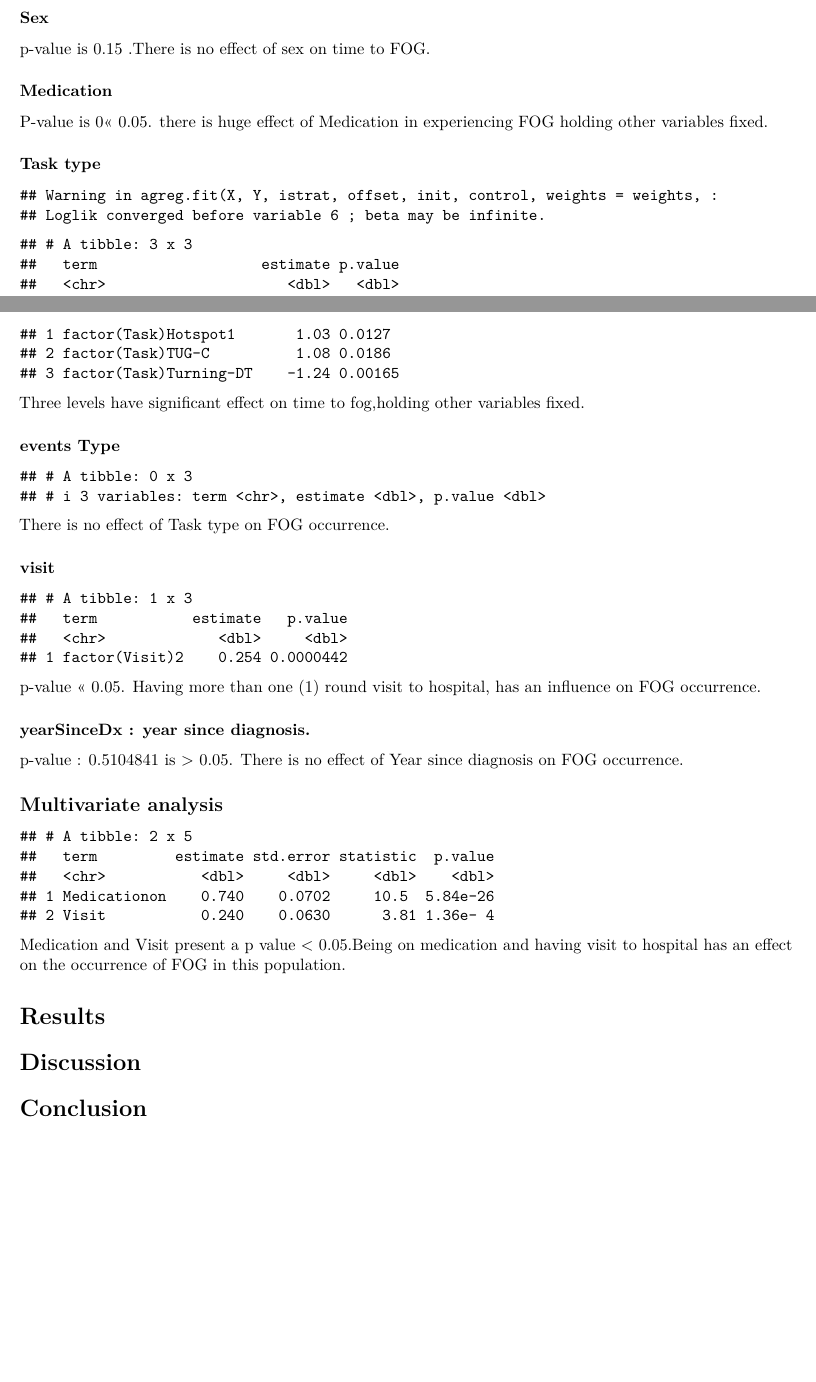
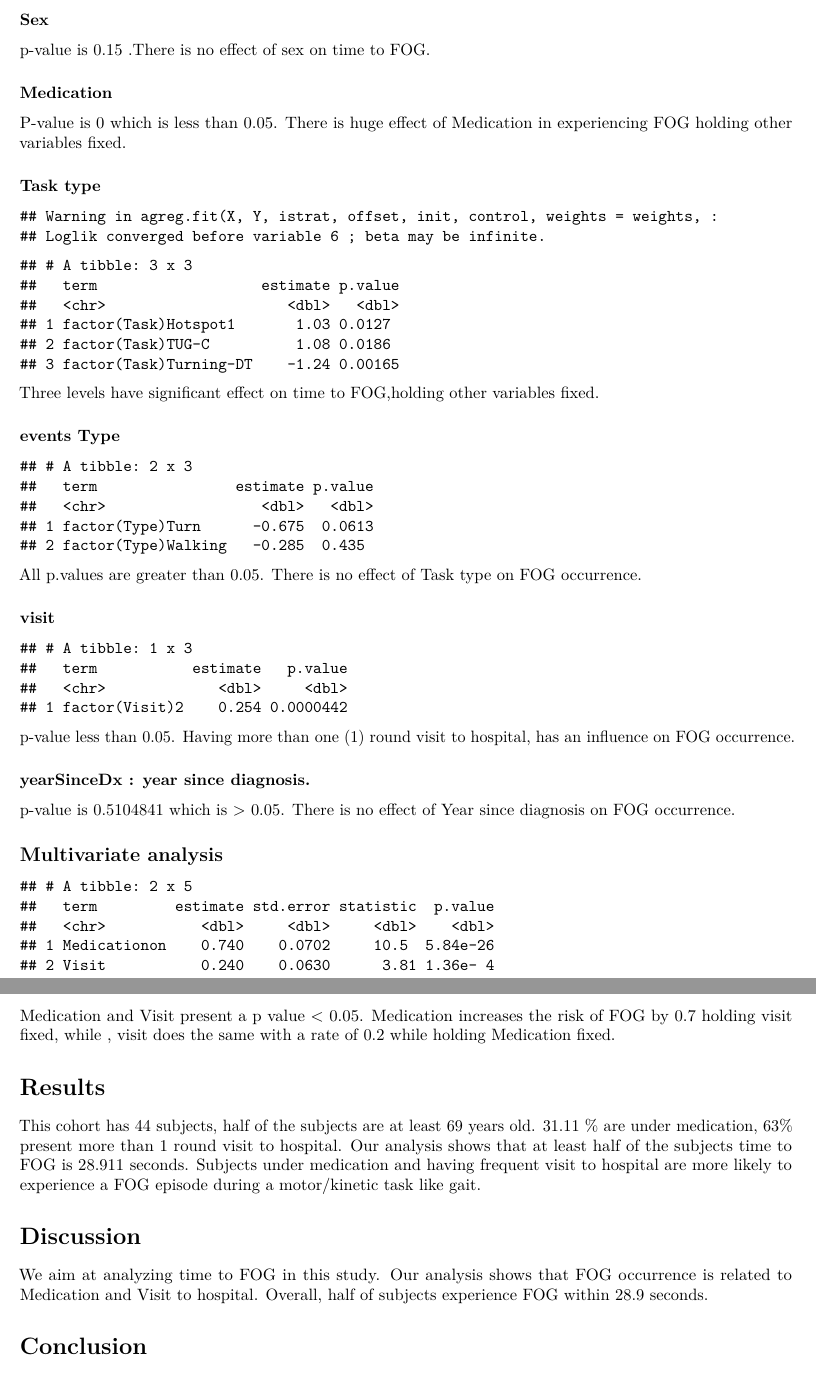
Before and after one commit to ChristopheMpagaDSTI/SurvivalAnalysis, an R Markdown document (FOG time to event analysis.Rmd): two parts of pages 5 and 6 of 6, joined at a grey line, cut so that both start at the same text, the shorter picture padded with empty space. Rendered offline with R 4.5, knitr and Pandoc, then LaTeX, with nearby package versions.

Commit message:
add multi var analysis

````diff
--- a/FOG time to event analysis.Rmd
+++ b/FOG time to event analysis.Rmd
@@ -257,7 +257,7 @@ fit_Med <- coxph(Surv(Begin,End, Kinetic) ~ factor(Medication), data = fog)
 # summary fit_medication
 p <- round(tidy(fit_Med)$p.value,2)
 ```
-P-value is `r p`<< 0.05. there is huge effect of Medication in experiencing FOG holding other variables fixed.
+P-value is `r p` which is less than 0.05. There is huge effect of Medication in experiencing FOG holding other variables fixed.
 
 ### Task type
 ```{r}
@@ -268,7 +268,7 @@ tidy(fit_task) |>
   filter(p.value <= 0.05) |>
   select(term, estimate,p.value)
 ```
-Three levels have significant effect on time to fog,holding other variables fixed.
+Three levels have significant effect on time to FOG,holding other variables fixed.
 
 ### events Type
 ```{r }
@@ -276,10 +276,10 @@ fit_type <- coxph(Surv(Begin,End, Kinetic) ~ factor(Type), data = fog)
 
 # summary fit_type
 tidy(fit_type) |>
-  filter(p.value <= 0.05) |>
+  filter(p.value > 0.05) |>
   select(term, estimate,p.value)
 ```
-There is no effect of Task type on FOG occurrence.
+All p.values are greater than 0.05. There is no effect of Task type on FOG occurrence.
 
 ### visit
 ```{r}
@@ -290,7 +290,7 @@ tidy(fit_visit) |>
   filter(p.value <= 0.05) |>
   select(term, estimate,p.value)
 ```
-p-value << 0.05. Having more than one (1) round visit to hospital, has an influence on FOG occurrence.
+p-value less than  0.05. Having more than one (1) round visit to hospital, has an influence on FOG occurrence.
 
 ### yearSinceDx : year since diagnosis.
 ```{r}
@@ -298,7 +298,7 @@ fit_YSDx<- coxph(Surv(Begin,End, Kinetic) ~ YearsSinceDx,
                  data = fog)
 p <- tidy(fit_YSDx)$p.value
 ```
-p-value : `r p` is > 0.05. There is no effect of Year since diagnosis on FOG occurrence.
+p-value is `r p` which is > 0.05. There is no effect of Year since diagnosis on FOG occurrence.
 
 ## Multivariate analysis
 ```{r}
@@ -308,14 +308,14 @@ fit_mult<- coxph(Surv(Begin,End, Kinetic) ~ (Sex + Age +  Medication  +
 tidy(fit_mult) %>%
   filter(p.value <= 0.05)
 ```
-Medication and Visit present a p value < 0.05.Being on medication and having  visit to hospital has an effect  on the occurrence of FOG in this population.
-
-```{r}
-
-```
+Medication and Visit present a p value < 0.05. Medication increases the risk of FOG by 0.7 holding visit fixed, while , visit does the same with a rate of 0.2 while holding Medication fixed.
 
 # Results
+This cohort has 44 subjects, half of the subjects are at least 69 years old. `r 100*round(prop.table(table(Medication))[2],4)` % are under medication,  `r  100*round(prop.table(table(Visit))[2],2)`% present more than 1 round visit to hospital. Our analysis shows that at least half of the subjects time to FOG is  `r summary(fit_tte)$table["median"]` seconds. Subjects  under medication and having frequent visit to hospital are more likely to experience a FOG episode during a motor/kinetic  task like gait.
+
 # Discussion
+We aim at analyzing time to FOG in this study. Our analysis shows that FOG occurrence is related to Medication and Visit to hospital. Overall, half of subjects experience FOG within 28.9 seconds.
+
 # Conclusion
 
 
````
Also changed, not shown: FOG-time-to-event-analysis.pdf, FOG time to event analysis.Rmd (16 more changed lines).
